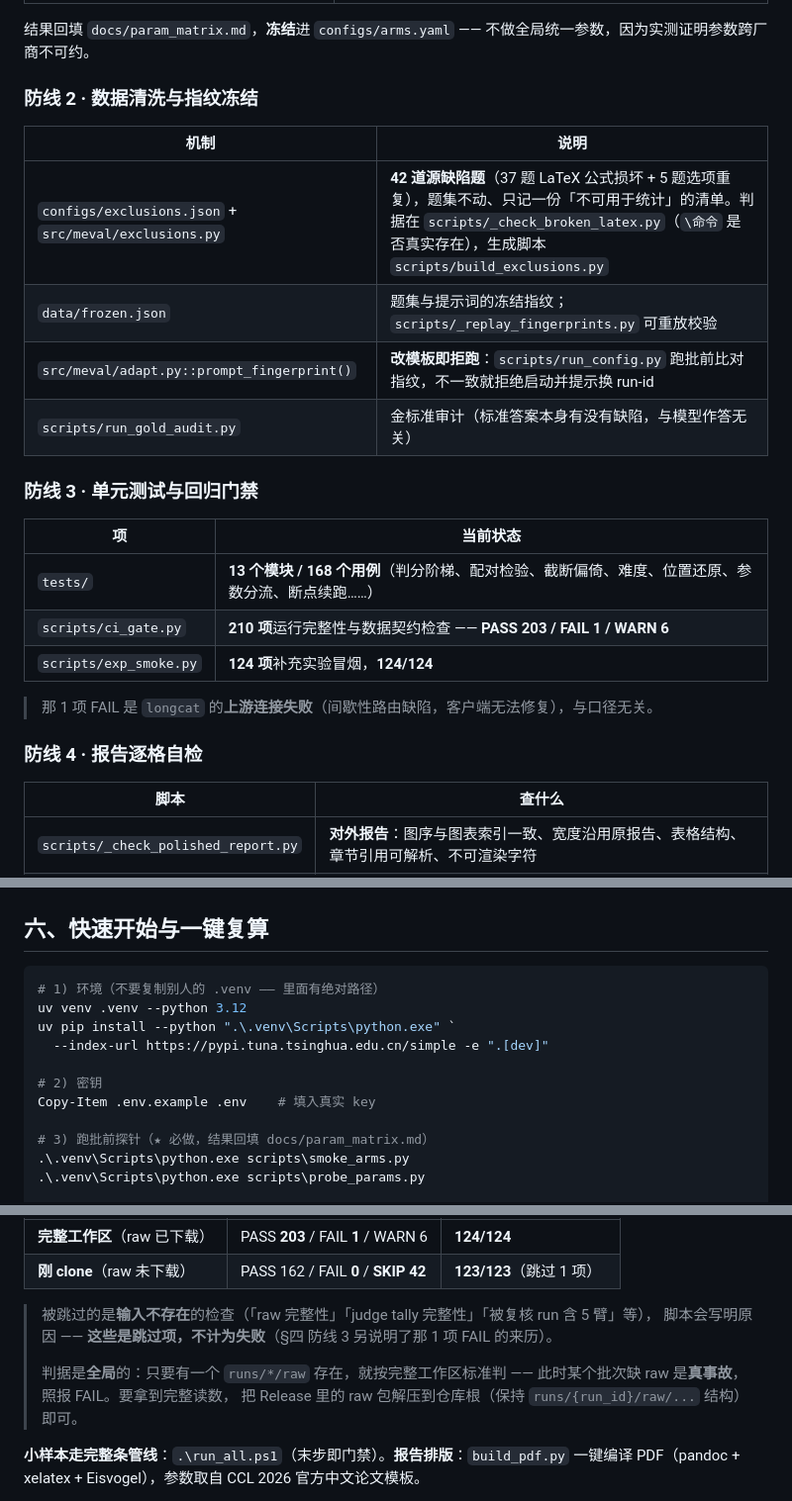
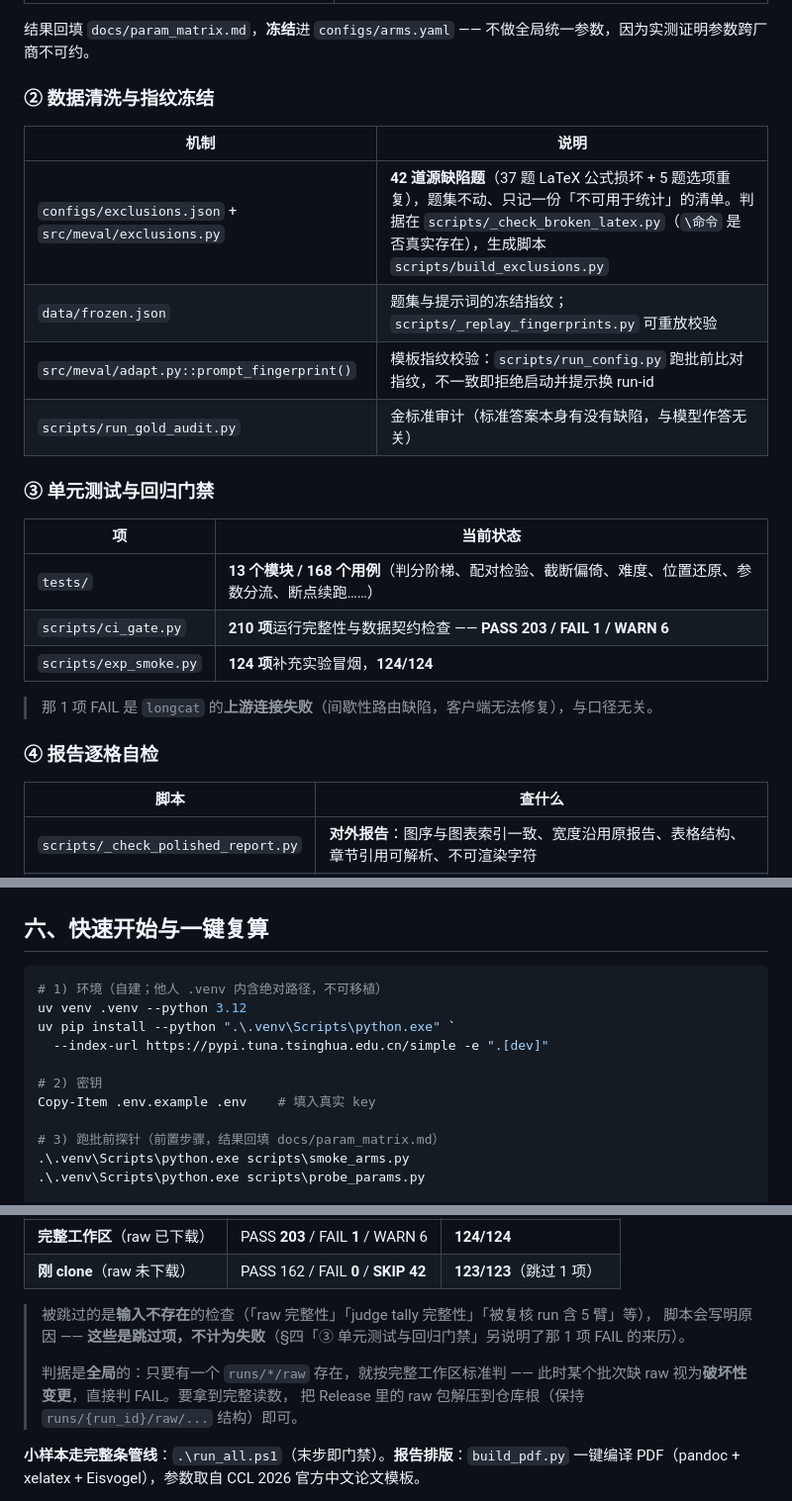
Before and after one commit to stardust211204/modelsEvaluationForChineseQA, a Markdown page: README.md, 3 parts joined by grey strips. Shown at 99% size. GitHub-like rendering; folded sections open.

````diff
--- a/README.md
+++ b/README.md
@@ -118,16 +121,16 @@ runs/{run_id}/tallies/{config}/{arm}.jsonl  # 可重算：Tally（已入库，
 
 结果回填 `docs/param_matrix.md`，**冻结**进 `configs/arms.yaml` —— 不做全局统一参数，因为实测证明参数跨厂商不可约。
 
-### 防线 2 · 数据清洗与指纹冻结
+### ② 数据清洗与指纹冻结
 
 | 机制 | 说明 |
 |---|---|
 | `configs/exclusions.json` + `src/meval/exclusions.py` | **42 道源缺陷题**（37 题 LaTeX 公式损坏 + 5 题选项重复），题集不动、只记一份「不可用于统计」的清单。判据在 `scripts/_check_broken_latex.py`（`\命令` 是否真实存在），生成脚本 `scripts/build_exclusions.py` |
 | `data/frozen.json` | 题集与提示词的冻结指纹；`scripts/_replay_fingerprints.py` 可重放校验 |
-| `src/meval/adapt.py::prompt_fingerprint()` | **改模板即拒跑**：`scripts/run_config.py` 跑批前比对指纹，不一致就拒绝启动并提示换 run-id |
+| `src/meval/adapt.py::prompt_fingerprint()` | 模板指纹校验：`scripts/run_config.py` 跑批前比对指纹，不一致即拒绝启动并提示换 run-id |
 | `scripts/run_gold_audit.py` | 金标准审计（标准答案本身有没有缺陷，与模型作答无关） |
 
-### 防线 3 · 单元测试与回归门禁
+### ③ 单元测试与回归门禁
 
 | 项 | 当前状态 |
 |---|---|
@@ -138,7 +141,7 @@ runs/{run_id}/tallies/{config}/{arm}.jsonl  # 可重算：Tally（已入库，
 > 那 1 项 FAIL 是 `longcat` 的**上游连接失败**（间歇性路由缺陷，客户端无法修复），与口径无关。
 
 
-### 防线 4 · 报告逐格自检
+### ④ 报告逐格自检
 
 | 脚本 | 查什么 |
 |---|---|
@@ -162,7 +165,7 @@ runs/{run_id}/tallies/{config}/{arm}.jsonl  # 可重算：Tally（已入库，
 ## 六、快速开始与一键复算
 
 ```powershell
-# 1) 环境（不要复制别人的 .venv —— 里面有绝对路径）
+# 1) 环境（自建；他人 .venv 内含绝对路径，不可移植）
 uv venv .venv --python 3.12
 uv pip install --python ".\.venv\Scripts\python.exe" `
   --index-url https://pypi.tuna.tsinghua.edu.cn/simple -e ".[dev]"
@@ -170,7 +173,7 @@ uv pip install --python ".\.venv\Scripts\python.exe" `
 # 2) 密钥
 Copy-Item .env.example .env    # 填入真实 key
 
-# 3) 跑批前探针（★ 必做，结果回填 docs/param_matrix.md）
+# 3) 跑批前探针（前置步骤，结果回填 docs/param_matrix.md）
 .\.venv\Scripts\python.exe scripts\smoke_arms.py
 .\.venv\Scripts\python.exe scripts\probe_params.py
 
@@ -205,10 +208,10 @@ Copy-Item .env.example .env    # 填入真实 key
 | **刚 clone**（raw 未下载） | PASS 162 / FAIL **0** / **SKIP 42** | **123/123**（跳过 1 项） |
 
 > 被跳过的是**输入不存在**的检查（「raw 完整性」「judge tally 完整性」「被复核 run 含 5 臂」等），
-> 脚本会写明原因 —— **这些是跳过项，不计为失败**（§四 防线 3 另说明了那 1 项 FAIL 的来历）。
+> 脚本会写明原因 —— **这些是跳过项，不计为失败**（§四「③ 单元测试与回归门禁」另说明了那 1 项 FAIL 的来历）。
 >
 > 判据是**全局**的：只要有一个 `runs/*/raw` 存在，就按完整工作区标准判 ——
-> 此时某个批次缺 raw 是**真事故**，照报 FAIL。要拿到完整读数，
+> 此时某个批次缺 raw 视为**破坏性变更**，直接判 FAIL。要拿到完整读数，
 > 把 Release 里的 raw 包解压到仓库根（保持 `runs/{run_id}/raw/...` 结构）即可。
 
 </details>
````
Also changed, not shown: other parts of README.md (+17 -14 lines), reports/report_external_helm_polished.md (+2 -4 lines).
